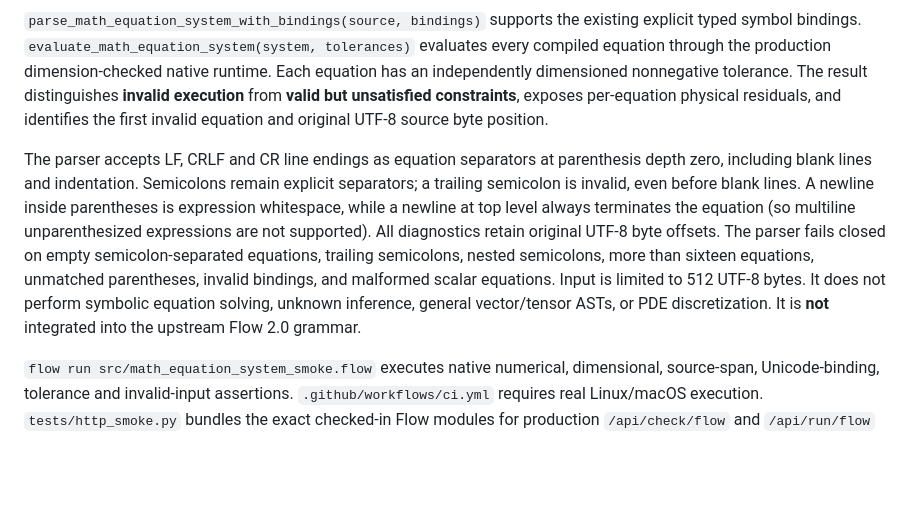
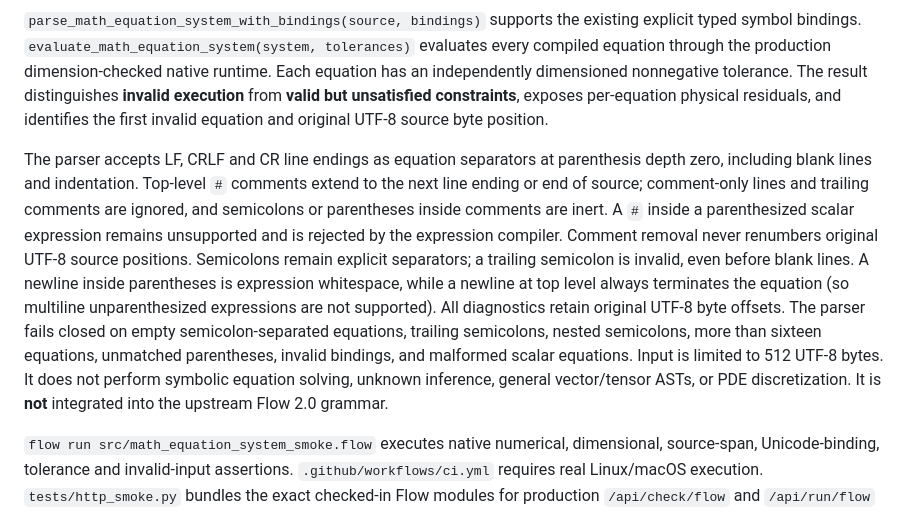
Before and after one commit to godofecht/FlowStudio, a Markdown page: docs/NATIVE_EQUATION_SYSTEMS.md, the part around the change. GitHub-like rendering; blank space fills up the shorter version.

Commit message:
Document bounded executable equation-system comment grammar

```diff
--- a/docs/NATIVE_EQUATION_SYSTEMS.md
+++ b/docs/NATIVE_EQUATION_SYSTEMS.md
@@ -4,7 +4,7 @@ The checked-in `src/math_equation_system.flow` implements a bounded native Flow
 
 `parse_math_equation_system_with_bindings(source, bindings)` supports the existing explicit typed symbol bindings. `evaluate_math_equation_system(system, tolerances)` evaluates every compiled equation through the production dimension-checked native runtime. Each equation has an independently dimensioned nonnegative tolerance. The result distinguishes **invalid execution** from **valid but unsatisfied constraints**, exposes per-equation physical residuals, and identifies the first invalid equation and original UTF-8 source byte position.
 
-The parser accepts LF, CRLF and CR line endings as equation separators at parenthesis depth zero, including blank lines and indentation. Semicolons remain explicit separators; a trailing semicolon is invalid, even before blank lines. A newline inside parentheses is expression whitespace, while a newline at top level always terminates the equation (so multiline unparenthesized expressions are not supported). All diagnostics retain original UTF-8 byte offsets. The parser fails closed on empty semicolon-separated equations, trailing semicolons, nested semicolons, more than sixteen equations, unmatched parentheses, invalid bindings, and malformed scalar equations. Input is limited to 512 UTF-8 bytes. It does not perform symbolic equation solving, unknown inference, general vector/tensor ASTs, or PDE discretization. It is **not** integrated into the upstream Flow 2.0 grammar.
+The parser accepts LF, CRLF and CR line endings as equation separators at parenthesis depth zero, including blank lines and indentation. Top-level `#` comments extend to the next line ending or end of source; comment-only lines and trailing comments are ignored, and semicolons or parentheses inside comments are inert. A `#` inside a parenthesized scalar expression remains unsupported and is rejected by the expression compiler. Comment removal never renumbers original UTF-8 source positions. Semicolons remain explicit separators; a trailing semicolon is invalid, even before blank lines. A newline inside parentheses is expression whitespace, while a newline at top level always terminates the equation (so multiline unparenthesized expressions are not supported). All diagnostics retain original UTF-8 byte offsets. The parser fails closed on empty semicolon-separated equations, trailing semicolons, nested semicolons, more than sixteen equations, unmatched parentheses, invalid bindings, and malformed scalar equations. Input is limited to 512 UTF-8 bytes. It does not perform symbolic equation solving, unknown inference, general vector/tensor ASTs, or PDE discretization. It is **not** integrated into the upstream Flow 2.0 grammar.
 
 `flow run src/math_equation_system_smoke.flow` executes native numerical, dimensional, source-span, Unicode-binding, tolerance and invalid-input assertions. `.github/workflows/ci.yml` requires real Linux/macOS execution. `tests/http_smoke.py` bundles the exact checked-in Flow modules for production `/api/check/flow` and `/api/run/flow` acceptance, not editor-only text.
 
```
